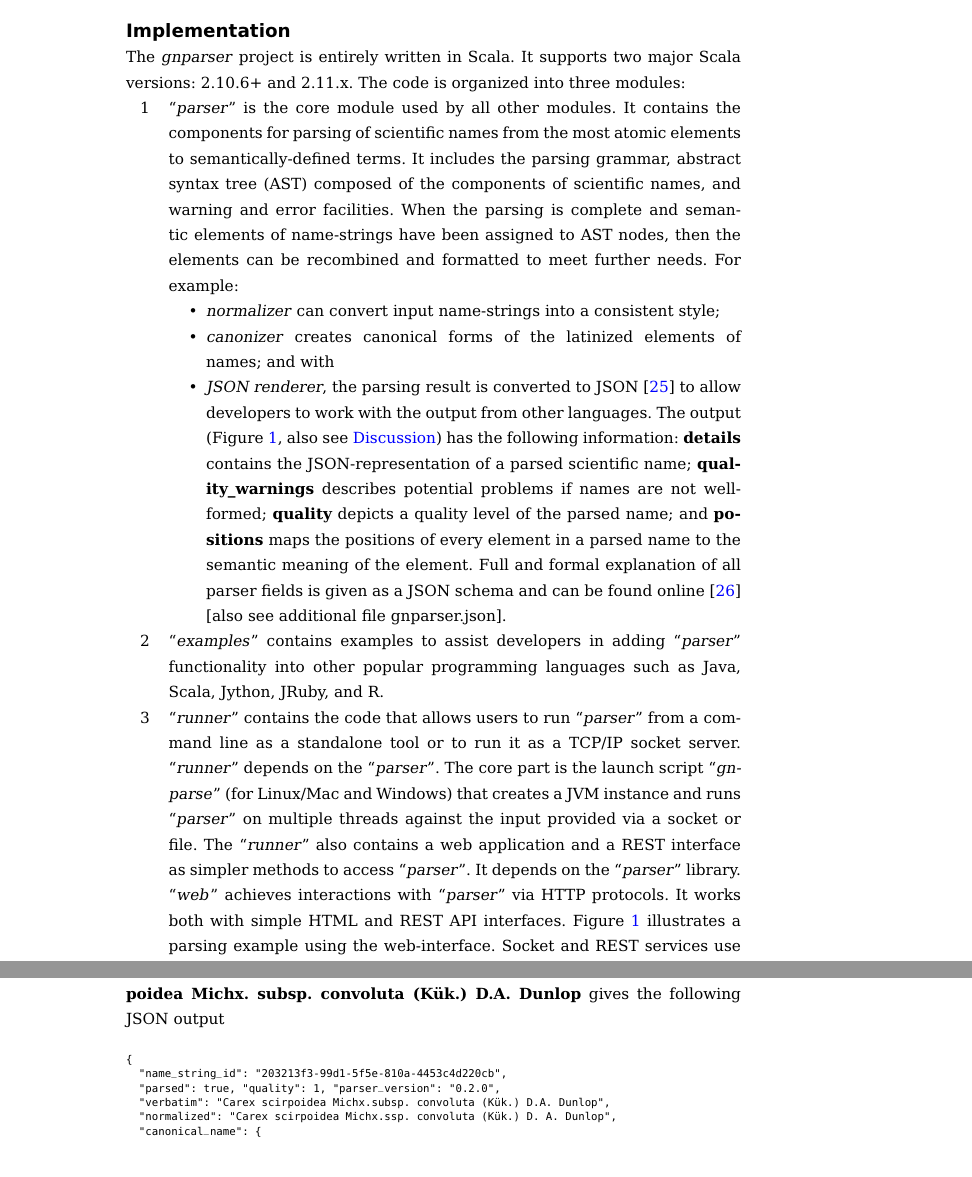
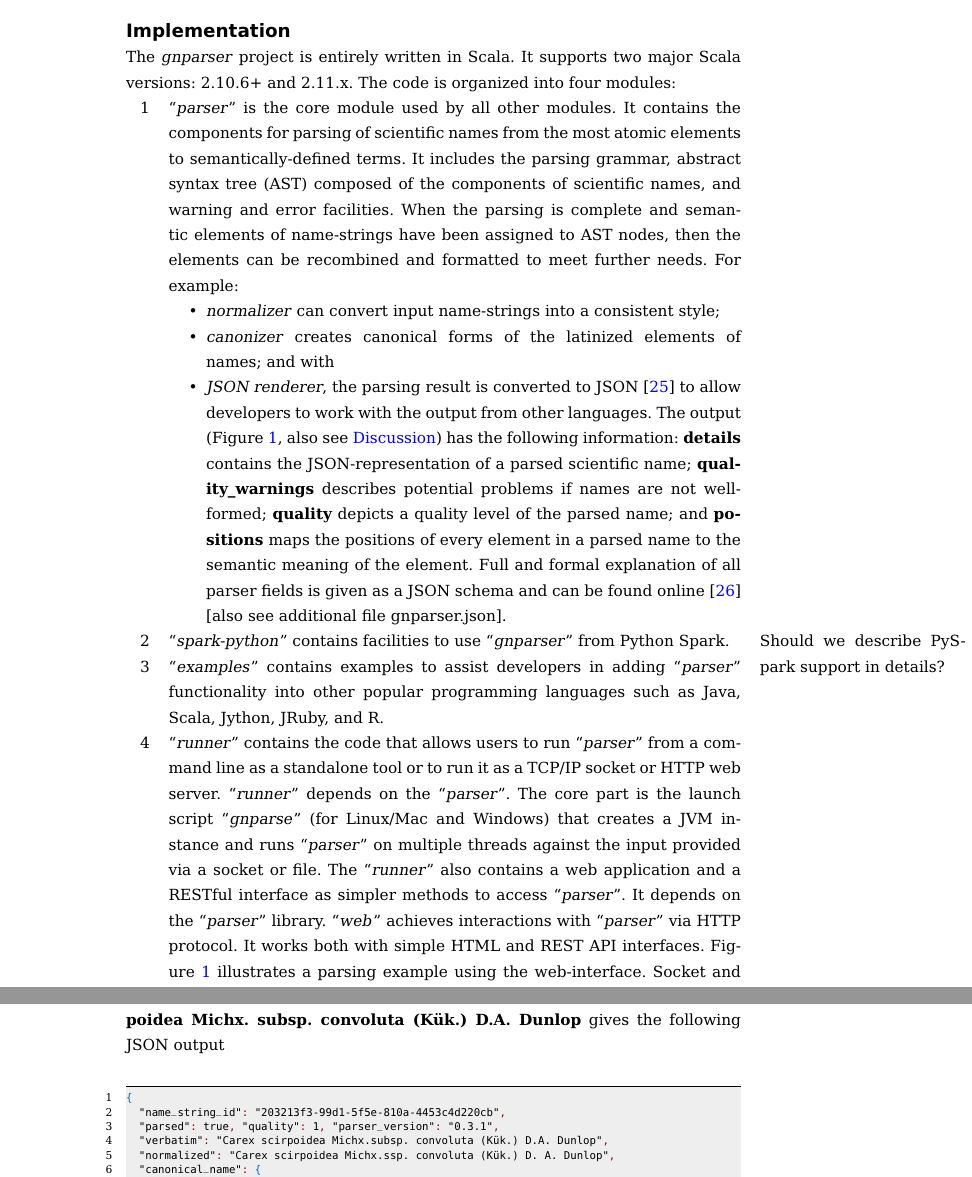
Before and after one commit to mjy/gnparser-paper, a LaTeX document (gnparser.tex): two parts of pages 7 and 15 of 21 before the commit and two parts of pages 7 and 15 of 20 after it, joined at a grey line, cut so that both start at the same text. Compiled offline with pdfLaTeX.

Commit message:
Apply changes

```diff
--- a/gnparser.tex
+++ b/gnparser.tex
@@ -62,6 +62,8 @@
 \usepackage{fancyvrb}
 \usepackage{soul}
 \usepackage{enumitem}
+\usepackage{bera}
+\usepackage{xcolor}
 %\usepackage[applemac]{inputenc} %applemac support if unicode package fails
 %\usepackage[latin1]{inputenc} %UNIX support if unicode package fails
 
@@ -613,7 +632,7 @@ but not with names of viruses because they are formed in different ways
 \section*{Implementation}
 
 The \textit{gnparser} project is entirely written in Scala. It supports two
-major Scala versions: 2.10.6+ and 2.11.x. The code is organized into three
+major Scala versions: 2.10.6+ and 2.11.x. The code is organized into four
 modules:
 
 \begin{enumerate}
@@ -649,21 +668,23 @@ modules:
 
 \end{itemize}
 
+  \item ``\textit{spark-python}'' contains facilities to use
+  ``\textit{gnparser}'' from Python Spark. \marginpar{Should we describe
+    PySpark support in details?}
+
   \item ``\textit{examples}'' contains examples to assist developers in adding
     ``\textit{parser}'' functionality into other popular programming languages
     such as Java, Scala, Jython, JRuby, and R.
 
   \item ``\textit{runner}'' contains the code that allows users to run
-    ``\textit{parser}'' from a command line as a standalone tool or to run it
-    as a TCP/IP socket server. ``\textit{runner}'' depends on the
-    ``\textit{parser}''.   The core part is the launch script
-    ``\textit{gnparse}'' (for Linux/Mac and Windows) that creates a JVM
-    instance and runs ``\textit{parser}'' on multiple threads against the input
-    provided via a socket or file. The ``\textit{runner}'' also contains a web
-    application and a REST interface as simpler methods to access
-    ``\textit{parser}''. It depends on the ``\textit{parser}'' library.
-    ``\textit{web}'' achieves interactions with ``\textit{parser}'' via HTTP
-    protocols. It works both with simple HTML and REST API interfaces.
-    Figure~\ref{figure:webgui} illustrates a parsing example using the
-    web-interface. Socket and REST services use Akka framework which makes them
-    highly concurrent and scalable.
+    ``\textit{parser}'' from a command line as a standalone tool or to run it as
+    a TCP/IP socket or HTTP web server. ``\textit{runner}'' depends on the
+    ``\textit{parser}''. The core part is the launch script ``\textit{gnparse}''
+    (for Linux/Mac and Windows) that creates a JVM instance and runs
+    ``\textit{parser}'' on multiple threads against the input provided via a
+    socket or file. The ``\textit{runner}'' also contains a web application and
+    a RESTful interface as simpler methods to access ``\textit{parser}''. It
+    depends on the ``\textit{parser}'' library.  ``\textit{web}'' achieves
+    interactions with ``\textit{parser}'' via HTTP protocol. It works both with
+    simple HTML and REST API interfaces.  Figure~\ref{figure:webgui} illustrates
+    a parsing example using the web-interface. Socket and REST services use Akka
@@ -1054,12 +1077,14 @@ All components of a name may be important and need to be parsed and
 categorized. With \textit{gnparser}, we describe the meaning of every word in
 the parsed name-string and present the results in JSON format. Parsing of
 \textbf{Carex scirpoidea Michx.\ subsp.\ convoluta (Kük.) D.A. Dunlop} gives
-the following JSON output \vspace{0.5cm}
+the following JSON output
 
-\begin{Verbatim}[fontsize=\scriptsize]
+\vspace{0.1cm}
+
+\begin{lstlisting}[language=json]
 {
   "name_string_id": "203213f3-99d1-5f5e-810a-4453c4d220cb",
-  "parsed": true, "quality": 1, "parser_version": "0.2.0",
+  "parsed": true, "quality": 1, "parser_version": "0.3.1",
   "verbatim": "Carex scirpoidea Michx.subsp. convoluta (Kük.) D.A. Dunlop",
   "normalized": "Carex scirpoidea Michx.ssp. convoluta (Kük.) D. A. Dunlop",
   "canonical_name": {
```
Also changed, not shown: images/2.png, gnparser.tex (60 more changed lines).
